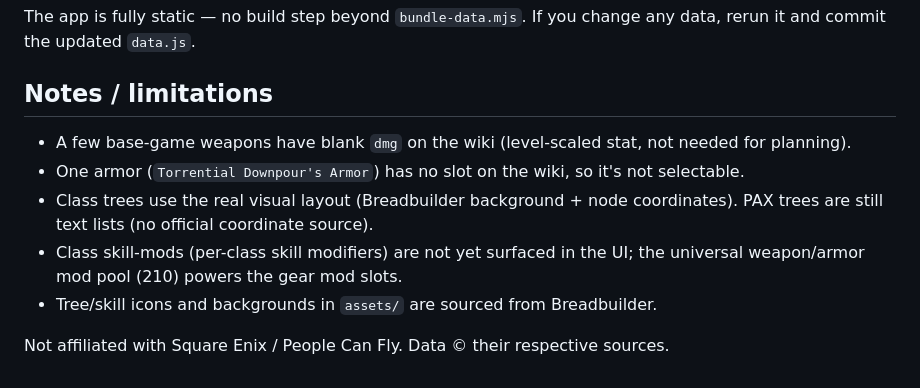
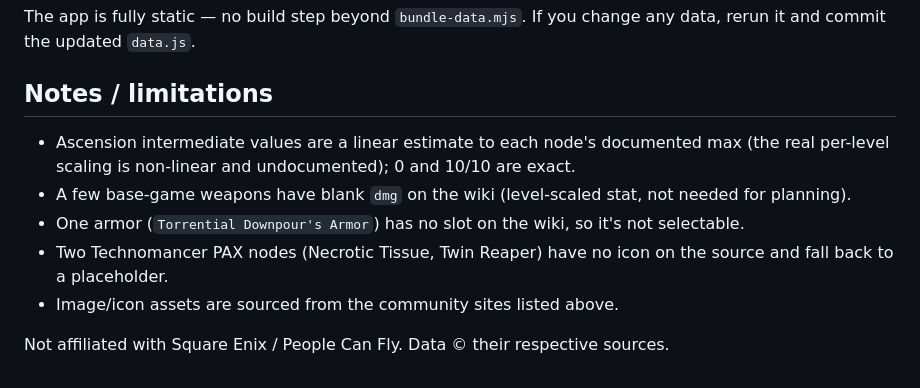
Before and after one commit to Kernzs/Outriders-Worldslayer-planer, a Markdown page: README.md, the part around one of its changes. Rendered like a GitHub page.

```diff
--- a/README.md
+++ b/README.md
@@ -55,12 +76,12 @@ The app is fully static — no build step beyond `bundle-data.mjs`. If you chang
 rerun it and commit the updated `data.js`.
 
 ## Notes / limitations
+- Ascension intermediate values are a linear estimate to each node's documented max
+  (the real per-level scaling is non-linear and undocumented); 0 and 10/10 are exact.
 - A few base-game weapons have blank `dmg` on the wiki (level-scaled stat, not needed for planning).
 - One armor (`Torrential Downpour's Armor`) has no slot on the wiki, so it's not selectable.
-- Class trees use the real visual layout (Breadbuilder background + node coordinates). PAX
-  trees are still text lists (no official coordinate source).
-- Class skill-mods (per-class skill modifiers) are not yet surfaced in the UI; the universal
-  weapon/armor mod pool (210) powers the gear mod slots.
-- Tree/skill icons and backgrounds in `assets/` are sourced from Breadbuilder.
+- Two Technomancer PAX nodes (Necrotic Tissue, Twin Reaper) have no icon on the source and
+  fall back to a placeholder.
+- Image/icon assets are sourced from the community sites listed above.
 
 Not affiliated with Square Enix / People Can Fly. Data © their respective sources.
```
Also changed, not shown: other parts of README.md (+34 -13 lines).
